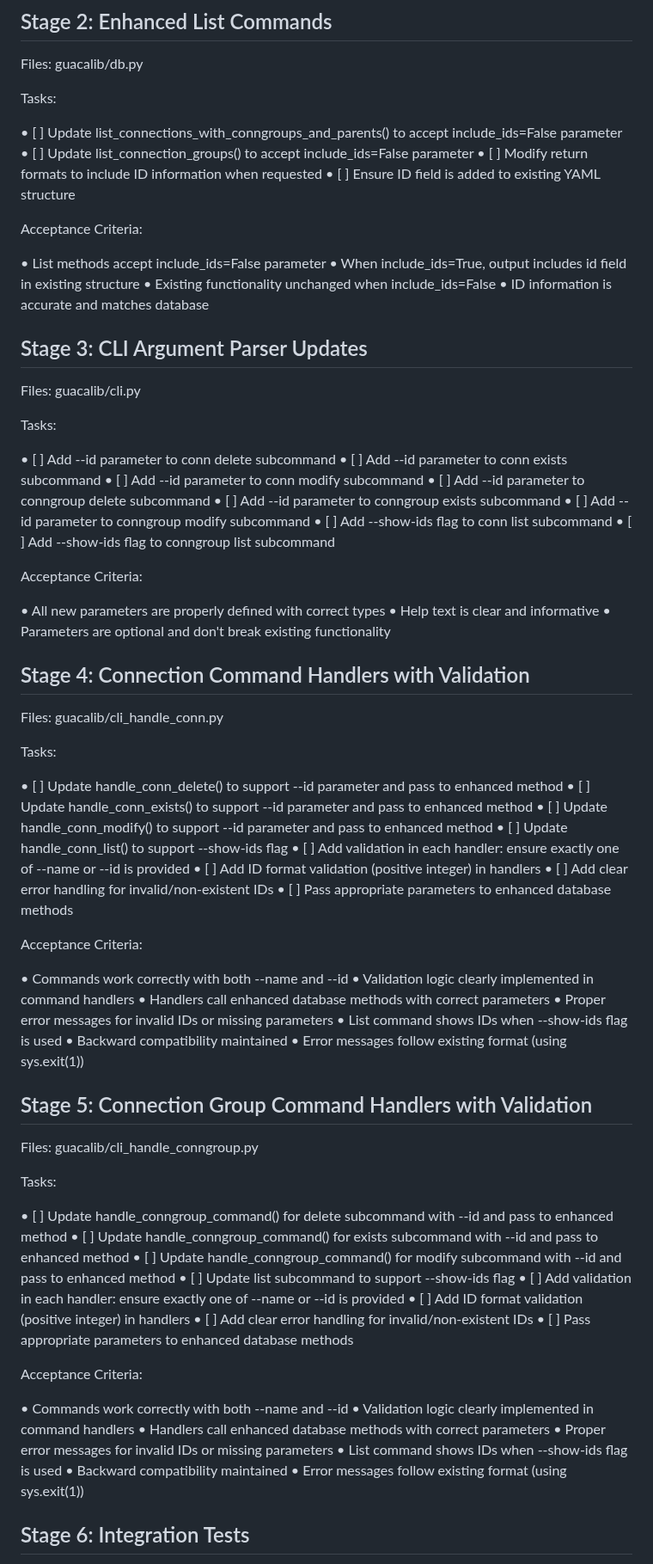
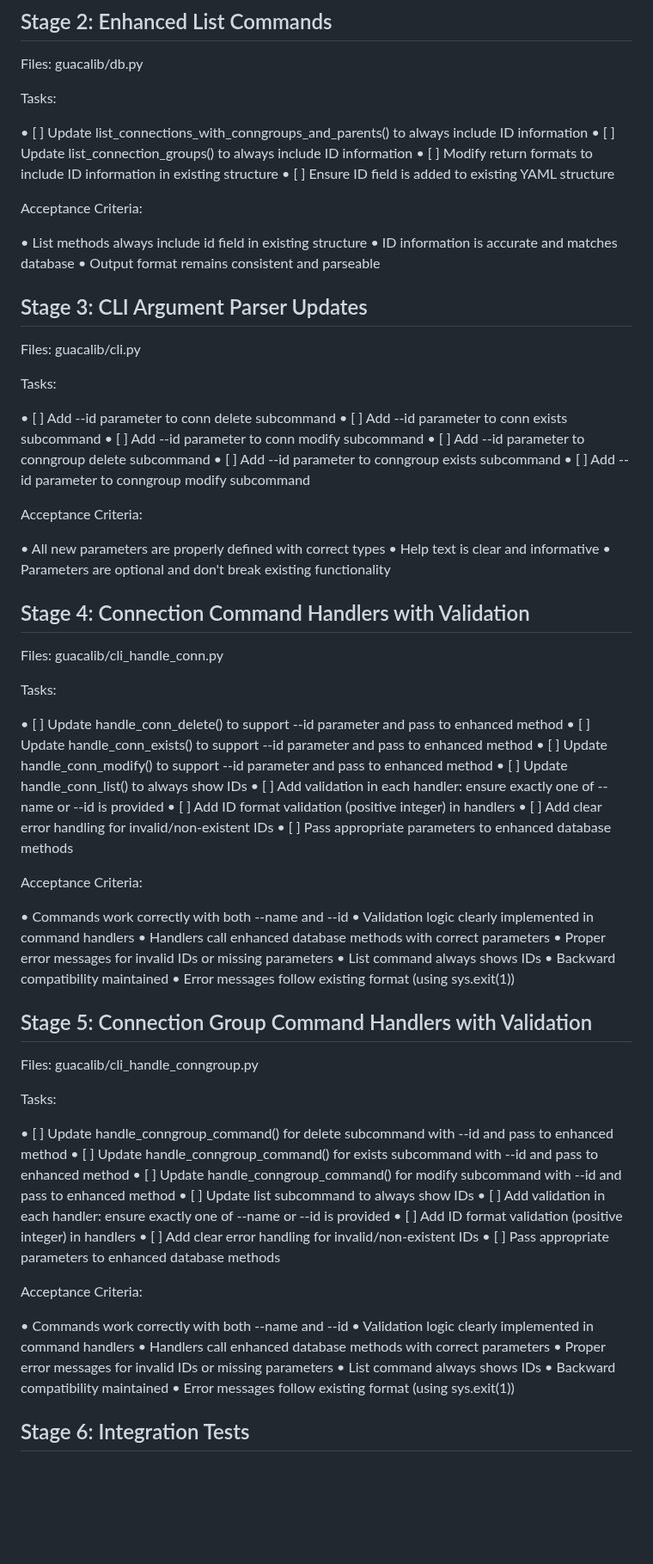
Before and after one commit to burbilog/guacalib, a Markdown page: doc/ids_feature_spec.md, the part around one of its changes. Shown at 86% size. GitHub-like rendering; blank space fills up the shorter version.

Commit message:
docs: remove --show-ids flag and always show IDs in list commands

```diff
--- a/doc/ids_feature_spec.md
+++ b/doc/ids_feature_spec.md
@@ -135,17 +135,16 @@ Files: guacalib/db.py
 
 Tasks:
 
- • [ ] Update list_connections_with_conngroups_and_parents() to accept include_ids=False parameter
- • [ ] Update list_connection_groups() to accept include_ids=False parameter
- • [ ] Modify return formats to include ID information when requested
+ • [ ] Update list_connections_with_conngroups_and_parents() to always include ID information
+ • [ ] Update list_connection_groups() to always include ID information
+ • [ ] Modify return formats to include ID information in existing structure
  • [ ] Ensure ID field is added to existing YAML structure
 
 Acceptance Criteria:
 
- • List methods accept include_ids=False parameter
- • When include_ids=True, output includes id field in existing structure
- • Existing functionality unchanged when include_ids=False
+ • List methods always include id field in existing structure
  • ID information is accurate and matches database
+ • Output format remains consistent and parseable
 
 ## Stage 3: CLI Argument Parser Updates
 
@@ -159,8 +158,6 @@ Tasks:
  • [ ] Add --id parameter to conngroup delete subcommand
  • [ ] Add --id parameter to conngroup exists subcommand
  • [ ] Add --id parameter to conngroup modify subcommand
- • [ ] Add --show-ids flag to conn list subcommand
- • [ ] Add --show-ids flag to conngroup list subcommand
 
 Acceptance Criteria:
 
@@ -177,7 +174,7 @@ Tasks:
  • [ ] Update handle_conn_delete() to support --id parameter and pass to enhanced method
  • [ ] Update handle_conn_exists() to support --id parameter and pass to enhanced method
  • [ ] Update handle_conn_modify() to support --id parameter and pass to enhanced method
- • [ ] Update handle_conn_list() to support --show-ids flag
+ • [ ] Update handle_conn_list() to always show IDs
  • [ ] Add validation in each handler: ensure exactly one of --name or --id is provided
  • [ ] Add ID format validation (positive integer) in handlers
  • [ ] Add clear error handling for invalid/non-existent IDs
@@ -189,7 +186,7 @@ Acceptance Criteria:
  • Validation logic clearly implemented in command handlers
  • Handlers call enhanced database methods with correct parameters
  • Proper error messages for invalid IDs or missing parameters
- • List command shows IDs when --show-ids flag is used
+ • List command always shows IDs
  • Backward compatibility maintained
  • Error messages follow existing format (using sys.exit(1))
 
@@ -202,7 +199,7 @@ Tasks:
  • [ ] Update handle_conngroup_command() for delete subcommand with --id and pass to enhanced method
  • [ ] Update handle_conngroup_command() for exists subcommand with --id and pass to enhanced method
  • [ ] Update handle_conngroup_command() for modify subcommand with --id and pass to enhanced method
- • [ ] Update list subcommand to support --show-ids flag
+ • [ ] Update list subcommand to always show IDs
  • [ ] Add validation in each handler: ensure exactly one of --name or --id is provided
  • [ ] Add ID format validation (positive integer) in handlers
  • [ ] Add clear error handling for invalid/non-existent IDs
@@ -214,7 +211,7 @@ Acceptance Criteria:
  • Validation logic clearly implemented in command handlers
  • Handlers call enhanced database methods with correct parameters
  • Proper error messages for invalid IDs or missing parameters
- • List command shows IDs when --show-ids flag is used
+ • List command always shows IDs
  • Backward compatibility maintained
  • Error messages follow existing format (using sys.exit(1))
 
```
Also changed, not shown: other parts of doc/ids_feature_spec.md (+11 -11 lines).
